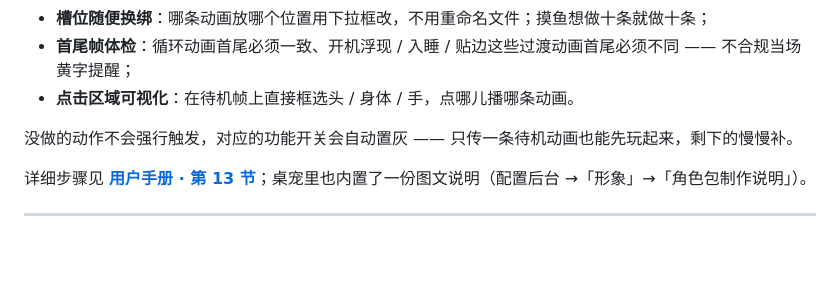
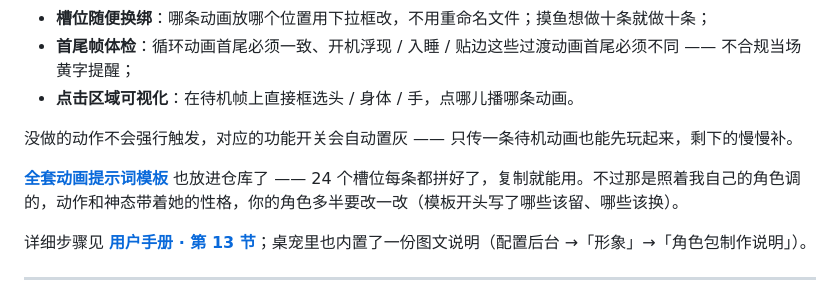
Before and after one commit to Bunnnnn-722/mantou-deskpet, a Markdown page: README.md, the part around the change. Drawn GitHub-style; blank space fills up the shorter version.

```diff
--- a/README.md
+++ b/README.md
@@ -86,6 +86,8 @@
 
 没做的动作不会强行触发，对应的功能开关会自动置灰 —— 只传一条待机动画也能先玩起来，剩下的慢慢补。
 
+**[全套动画提示词模板](docs/角色包动画提示词模板.md)** 也放进仓库了 —— 24 个槽位每条都拼好了，复制就能用。不过那是照着我自己的角色调的，动作和神态带着她的性格，你的角色多半要改一改（模板开头写了哪些该留、哪些该换）。
+
 详细步骤见 **[用户手册 · 第 13 节](docs/用户手册.md#13-换皮肤角色包--自己做一个形象)**；桌宠里也内置了一份图文说明（配置后台 →「形象」→「角色包制作说明」）。
 
 ---
```
Also changed, not shown: docs/用户手册.md (+2 -2 lines), docs/角色包动画提示词模板.md (added, +230 -0 lines).
